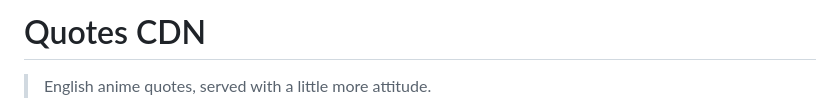
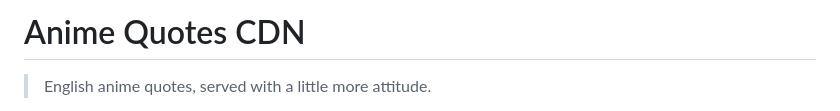
Before and after one commit to itsfizys/animequotescdn, a Markdown page: README.md, the part around the change. GitHub-like rendering.

```diff
--- a/README.md
+++ b/README.md
@@ -1,4 +1,4 @@
-# Quotes CDN
+# Anime Quotes CDN
 
 > English anime quotes, served with a little more attitude.
 
```
